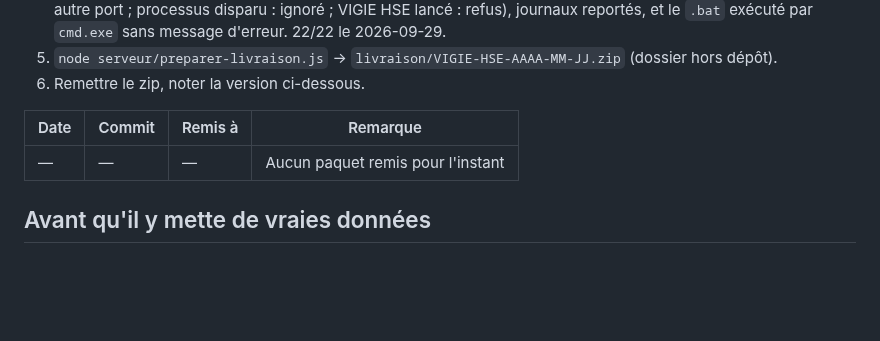
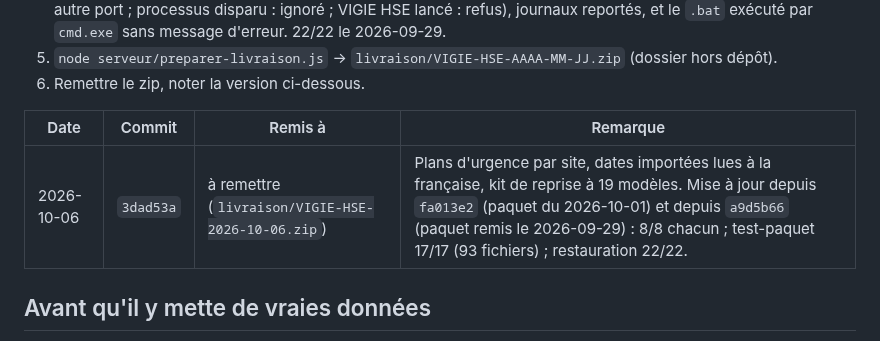
Before and after one commit to Layinolias/Vigie-hse, a Markdown page: Documentation/LIVRAISON-POSTE.md, the part around the change. GitHub-like rendering; blank space fills up the shorter version.

```diff
--- a/Documentation/LIVRAISON-POSTE.md
+++ b/Documentation/LIVRAISON-POSTE.md
@@ -45,7 +45,7 @@ Prérequis chez lui : **Node.js 22.5 ou plus récent** (version « LTS » de nod
 
 | Date | Commit | Remis à | Remarque |
 |---|---|---|---|
-| — | — | — | Aucun paquet remis pour l'instant |
+| 2026-10-06 | `3dad53a` | à remettre (`livraison/VIGIE-HSE-2026-10-06.zip`) | Plans d'urgence par site, dates importées lues à la française, kit de reprise à 19 modèles. Mise à jour depuis `fa013e2` (paquet du 2026-10-01) et depuis `a9d5b66` (paquet remis le 2026-09-29) : 8/8 chacun ; test-paquet 17/17 (93 fichiers) ; restauration 22/22. |
 
 ## Avant qu'il y mette de vraies données
 
```
Also changed, not shown: Documentation/POINT-DE-REPRISE.md (+1 -1 lines).
